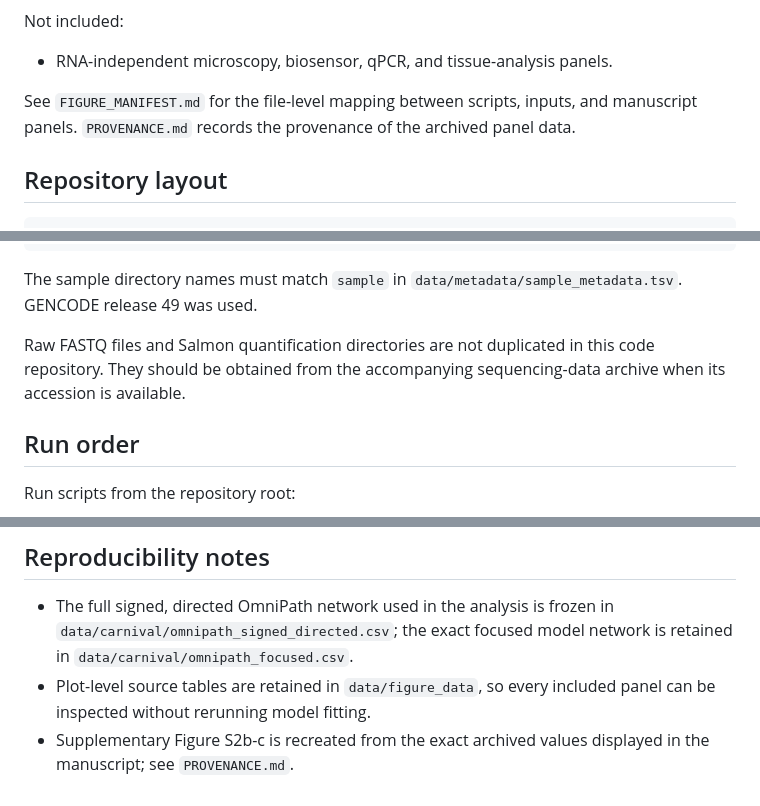
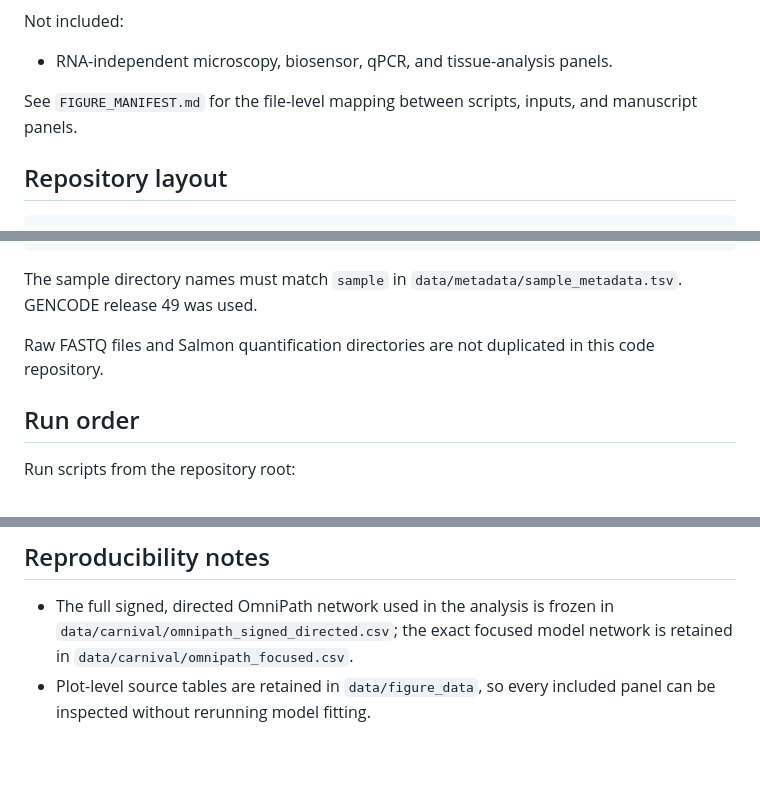
Before and after one commit to wachtenlab/Compartmentalized-ciliary-cAMP-signaling-drives-differentiation-of-human-neuroprogenitors, a Markdown page: README.md, 3 parts joined by grey strips. GitHub-like rendering; blank space fills up the shorter version.

```diff
--- a/README.md
+++ b/README.md
@@ -25,7 +25,7 @@ Not included:
 - RNA-independent microscopy, biosensor, qPCR, and tissue-analysis panels.
 
 See `FIGURE_MANIFEST.md` for the file-level mapping between scripts, inputs, and
-manuscript panels. `PROVENANCE.md` records the provenance of the archived panel data.
+manuscript panels.
 
 ## Repository layout
 
@@ -62,8 +62,7 @@ The sample directory names must match `sample` in
 `data/metadata/sample_metadata.tsv`. GENCODE release 49 was used.
 
 Raw FASTQ files and Salmon quantification directories are not duplicated in this
-code repository. They should be obtained from the accompanying sequencing-data
-archive when its accession is available.
+code repository.
 
 ## Run order
 
@@ -112,5 +110,3 @@ were defined by Benjamini-Hochberg adjusted p-value below 0.05.
   retained in `data/carnival/omnipath_focused.csv`.
 - Plot-level source tables are retained in `data/figure_data`, so every included
   panel can be inspected without rerunning model fitting.
-- Supplementary Figure S2b-c is recreated from the exact archived values displayed
-  in the manuscript; see `PROVENANCE.md`.
```
Also changed, not shown: other parts of README.md (+0 -1 lines).
